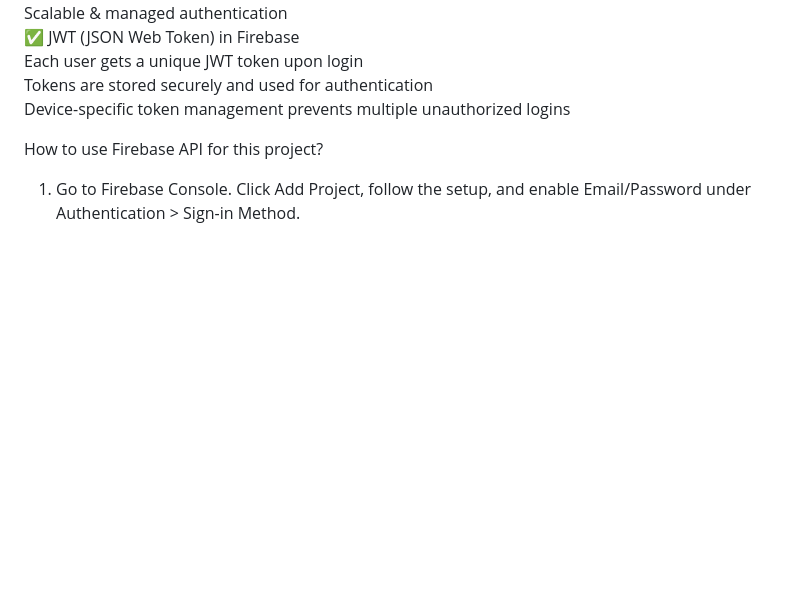
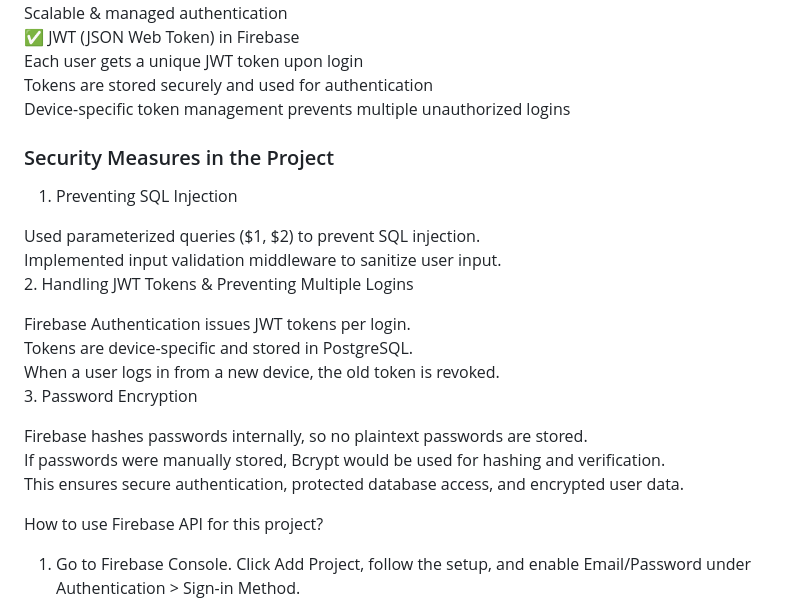
Before and after one commit to debarbiest1/nodejs_1, a Markdown page: README.md, the part around the change printed below. GitHub-like rendering; blank space fills up the shorter version.

```diff
--- a/README.md
+++ b/README.md
@@ -58,6 +58,24 @@ Each user gets a unique JWT token upon login<br>
 Tokens are stored securely and used for authentication<br>
 Device-specific token management prevents multiple unauthorized logins<br>
 
+
+
+### Security Measures in the Project
+1. Preventing SQL Injection
+
+Used parameterized queries ($1, $2) to prevent SQL injection.<br>
+Implemented input validation middleware to sanitize user input.<br>
+2. Handling JWT Tokens & Preventing Multiple Logins<br>
+
+Firebase Authentication issues JWT tokens per login.<br>
+Tokens are device-specific and stored in PostgreSQL.<br>
+When a user logs in from a new device, the old token is revoked.<br>
+3. Password Encryption
+
+Firebase hashes passwords internally, so no plaintext passwords are stored.<br>
+If passwords were manually stored, Bcrypt would be used for hashing and verification.<br>
+This ensures secure authentication, protected database access, and encrypted user data.<br>
+
 How to use Firebase API for this project?<br>
 
 1. Go to Firebase Console. Click Add Project, follow the setup, and enable Email/Password under Authentication > Sign-in Method.
```
Also changed, not shown: other parts of README.md (+1 -0 lines).
